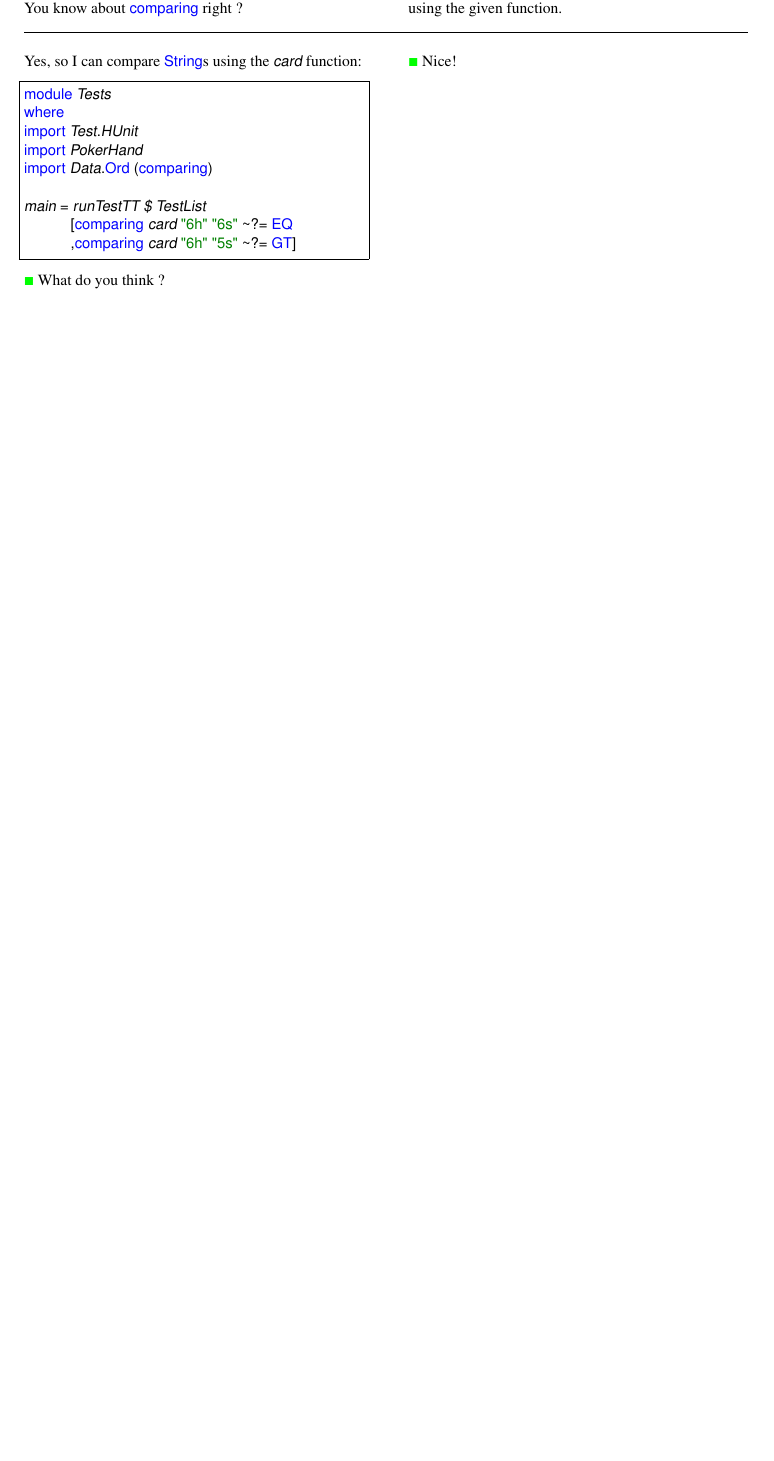
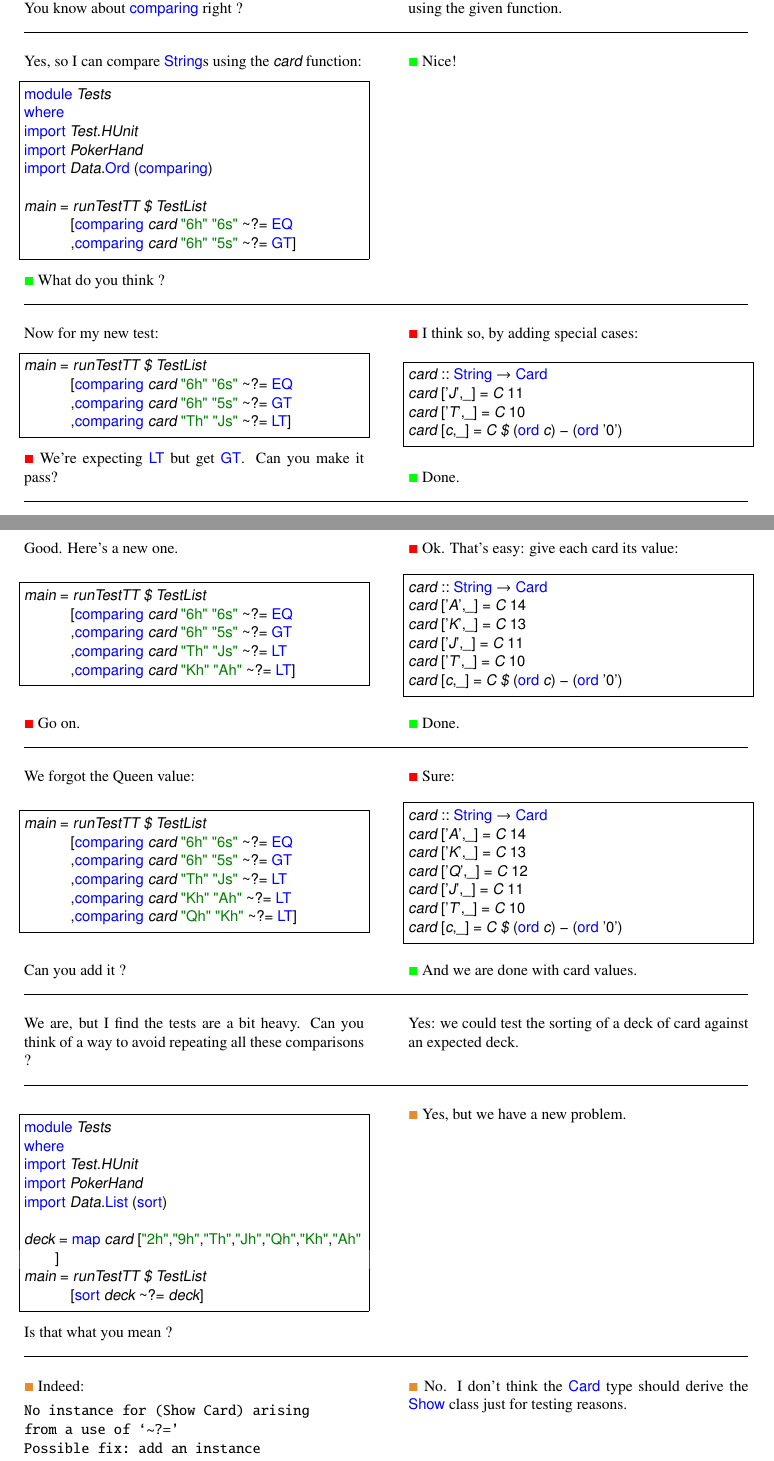
Before and after one commit to ToF-/LittleHaskeller, a LaTeX document (PokerHand.tex, which reads Chapter2.tex): part of page 6 of 6 before the commit and two parts of pages 6 and 7 of 8 after it, the two joined at a grey line, cut so that both start at the same text, the shorter picture padded with empty space. Compiled offline with pdfLaTeX.

Commit message:
done with comparing values

```diff
--- a/Chapter2.tex
+++ b/Chapter2.tex
@@ -173,7 +173,89 @@ import Data.Ord (comparing)
 main = runTestTT $ TestList
        [comparing card "6h" "6s" ~?= EQ
        ,comparing card "6h" "5s" ~?= GT]
-\end{lstlisting}
+\end{lstlisting} % $
 \success What do you think ?
 \lhA \success Nice!
+\lhN Now for my new test:
+\begin{lstlisting}[frame=single]
+main = runTestTT $ TestList
+       [comparing card "6h" "6s" ~?= EQ
+       ,comparing card "6h" "5s" ~?= GT
+       ,comparing card "Th" "Js" ~?= LT]
+\end{lstlisting} % $
+\failure We're expecting \il!LT! but get \il!GT!. Can you make it pass?
+\lhA
+\failure I think so, by adding special cases:
+\begin{lstlisting}[frame=single]
+card :: String -> Card
+card ['J',_] = C 11
+card ['T',_] = C 10
+card [c,_] = C $ (ord c) - (ord '0')
+\end{lstlisting} % $
+\success Done.
+\lhN Good. Here's a new one.
+\begin{lstlisting}[frame=single]
+main = runTestTT $ TestList
+       [comparing card "6h" "6s" ~?= EQ
+       ,comparing card "6h" "5s" ~?= GT
+       ,comparing card "Th" "Js" ~?= LT
+       ,comparing card "Kh" "Ah" ~?= LT]
+\end{lstlisting} % $
+\failure Go on.
+\lhA \failure Ok. That's easy: give each card its value:
+\begin{lstlisting}[frame=single]
+card :: String -> Card
+card ['A',_] = C 14
+card ['K',_] = C 13
+card ['J',_] = C 11
+card ['T',_] = C 10
+card [c,_] = C $ (ord c) - (ord '0')
+\end{lstlisting} % $
+\success Done.
+\lhN We forgot the Queen value:
+\begin{lstlisting}[frame=single]
+main = runTestTT $ TestList
+       [comparing card "6h" "6s" ~?= EQ
+       ,comparing card "6h" "5s" ~?= GT
+       ,comparing card "Th" "Js" ~?= LT
+       ,comparing card "Kh" "Ah" ~?= LT
+       ,comparing card "Qh" "Kh" ~?= LT]
+\end{lstlisting} % $
+Can you add it ?
+\lhA \failure Sure:
+\begin{lstlisting}[frame=single]
+card :: String -> Card
+card ['A',_] = C 14
+card ['K',_] = C 13
+card ['Q',_] = C 12
+card ['J',_] = C 11
+card ['T',_] = C 10
+card [c,_] = C $ (ord c) - (ord '0')
+\end{lstlisting} % $
+\success And we are done with card values.
+\lhN We are, but I find the tests are a bit heavy. Can you think of a way to avoid repeating all these comparisons ?
+\lhA Yes: we could test the sorting of a deck of card against an expected deck.
+\lhN
+\begin{lstlisting}[frame=single]
+module Tests
+where
+import Test.HUnit
+import PokerHand
+import Data.List (sort)
 
+deck = map card ["2h","9h","Th","Jh","Qh","Kh","Ah"]
+main = runTestTT $ TestList
+       [sort deck  ~?= deck]
+\end{lstlisting} % $
+Is that what you mean ?
+\lhA \error Yes, but we have a new problem.
+\lhN \error Indeed:
+\begin{verbatim}
+No instance for (Show Card) arising
+from a use of `~?='
+Possible fix: add an instance
+declaration for (Show Card)
+\end{verbatim}
+Should we follow the suggestion ?
+\lhA \error No. I don't think the \il!Card! type should derive the \il!Show! class just for testing reasons.
+\lhN Then should we get back to the previous version of our tests ?
```
Also changed, not shown: Chapter2.tex (52 more changed lines), 2 other files.
